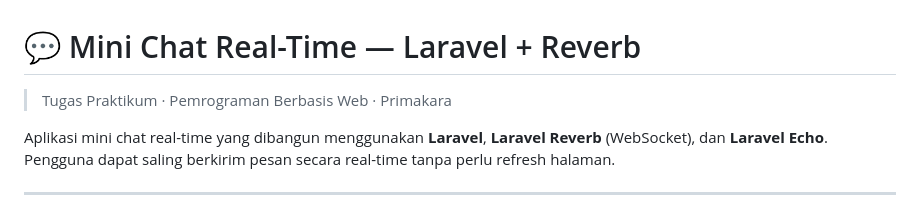
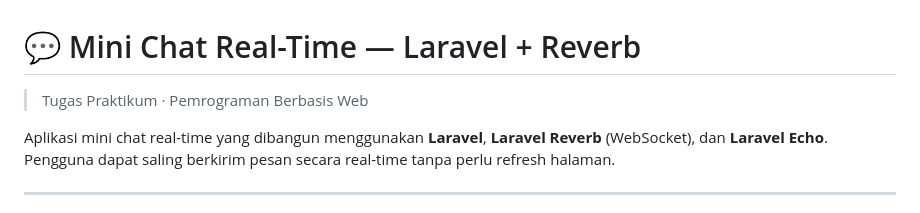
Before and after one commit to JusttLuckyy/Mini-Chat-Laravel-Reverb, a Markdown page: mini-chat-app/README.md, the part around the change. GitHub-like rendering.

Commit message:
docs: update README

```diff
--- a/mini-chat-app/README.md
+++ b/mini-chat-app/README.md
@@ -1,6 +1,6 @@
 # 💬 Mini Chat Real-Time — Laravel + Reverb
 
-> Tugas Praktikum · Pemrograman Berbasis Web · Primakara
+> Tugas Praktikum · Pemrograman Berbasis Web
 
 Aplikasi mini chat real-time yang dibangun menggunakan **Laravel**, **Laravel Reverb** (WebSocket), dan **Laravel Echo**. Pengguna dapat saling berkirim pesan secara real-time tanpa perlu refresh halaman.
 
```
